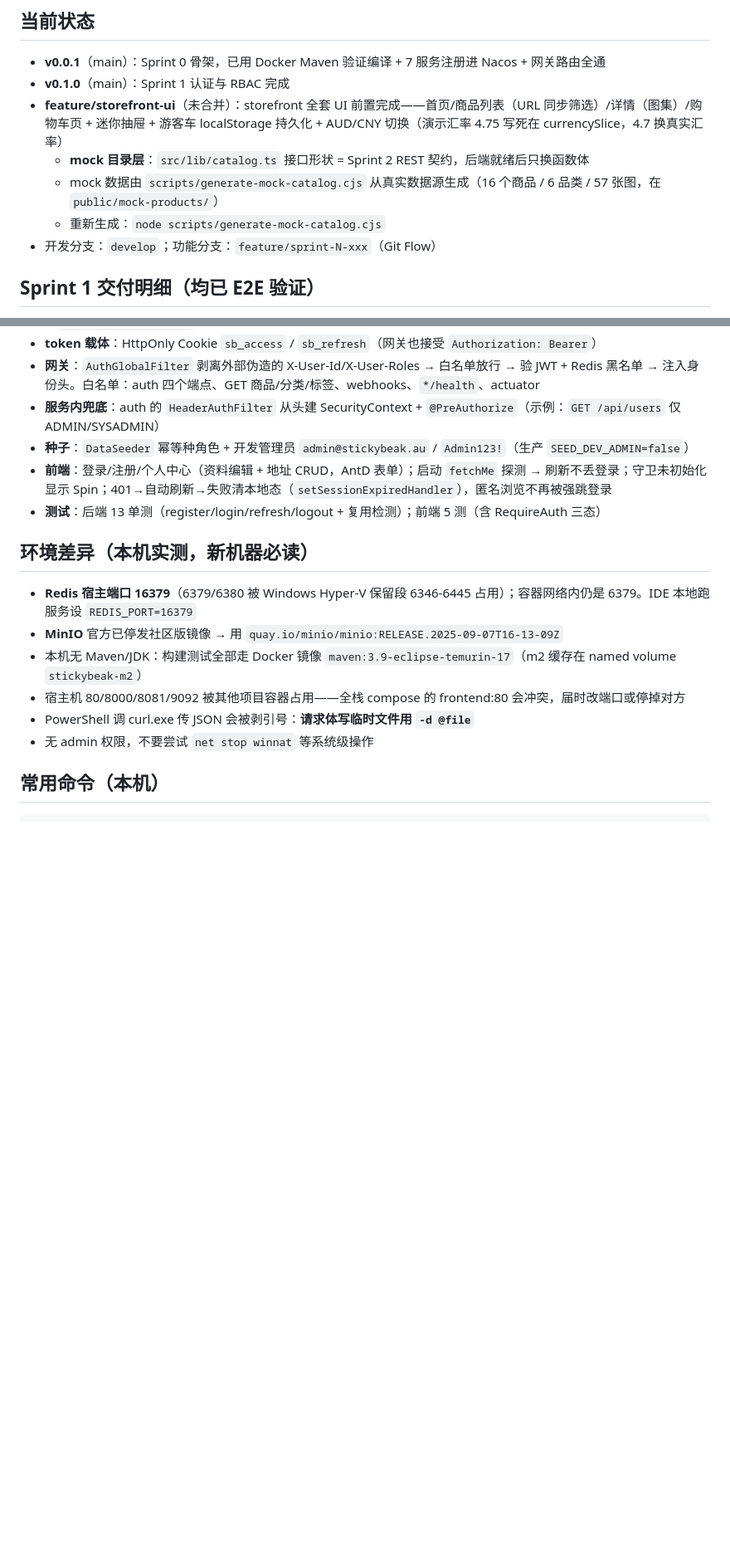
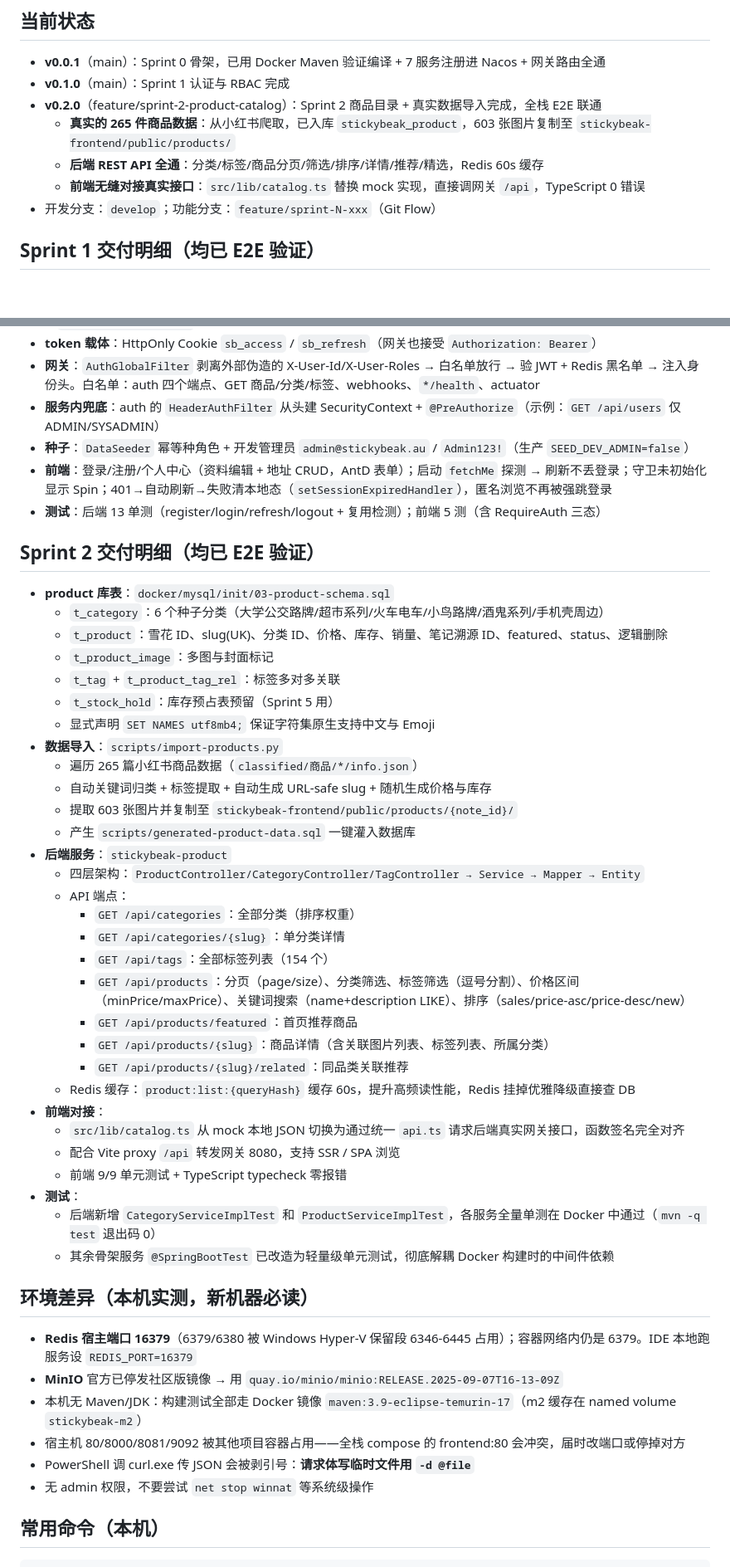
Before and after one commit to zizhenliu0427/stickybeak, a Markdown page: HANDOFF.md, 2 parts joined by grey strips. Shown at 83% size. GitHub-like rendering; blank space fills up the shorter version.

Commit message:
docs: update HANDOFF for sprint 2 completion (issues 2.1-2.3, 2.5)

```diff
--- a/HANDOFF.md
+++ b/HANDOFF.md
@@ -12,10 +12,10 @@
 
 - **v0.0.1**（main）：Sprint 0 骨架，已用 Docker Maven 验证编译 + 7 服务注册进 Nacos + 网关路由全通
 - **v0.1.0**（main）：Sprint 1 认证与 RBAC 完成
-- **feature/storefront-ui**（未合并）：storefront 全套 UI 前置完成——首页/商品列表（URL 同步筛选）/详情（图集）/购物车页 + 迷你抽屉 + 游客车 localStorage 持久化 + AUD/CNY 切换（演示汇率 4.75 写死在 currencySlice，4.7 换真实汇率）
-  - **mock 目录层**：`src/lib/catalog.ts` 接口形状 = Sprint 2 REST 契约，后端就绪后只换函数体
-  - mock 数据由 `scripts/generate-mock-catalog.cjs` 从真实数据源生成（16 个商品 / 6 品类 / 57 张图，在 `public/mock-products/`）
-  - 重新生成：`node scripts/generate-mock-catalog.cjs`
+- **v0.2.0**（feature/sprint-2-product-catalog）：Sprint 2 商品目录 + 真实数据导入完成，全栈 E2E 联通
+  - **真实的 265 件商品数据**：从小红书爬取，已入库 `stickybeak_product`，603 张图片复制至 `stickybeak-frontend/public/products/`
+  - **后端 REST API 全通**：分类/标签/商品分页/筛选/排序/详情/推荐/精选，Redis 60s 缓存
+  - **前端无缝对接真实接口**：`src/lib/catalog.ts` 替换 mock 实现，直接调网关 `/api`，TypeScript 0 错误
 - 开发分支：`develop`；功能分支：`feature/sprint-N-xxx`（Git Flow）
 
 ## Sprint 1 交付明细（均已 E2E 验证）
@@ -28,6 +28,39 @@
 - **种子**：`DataSeeder` 幂等种角色 + 开发管理员 `admin@stickybeak.au` / `Admin123!`（生产 `SEED_DEV_ADMIN=false`）
 - **前端**：登录/注册/个人中心（资料编辑 + 地址 CRUD，AntD 表单）；启动 `fetchMe` 探测 → 刷新不丢登录；守卫未初始化显示 Spin；401→自动刷新→失败清本地态（`setSessionExpiredHandler`），匿名浏览不再被强跳登录
 - **测试**：后端 13 单测（register/login/refresh/logout + 复用检测）；前端 5 测（含 RequireAuth 三态）
+
+## Sprint 2 交付明细（均已 E2E 验证）
+
+- **product 库表**：`docker/mysql/init/03-product-schema.sql`
+  - `t_category`：6 个种子分类（大学公交路牌/超市系列/火车电车/小鸟路牌/酒鬼系列/手机壳周边）
+  - `t_product`：雪花 ID、slug(UK)、分类 ID、价格、库存、销量、笔记溯源 ID、featured、status、逻辑删除
+  - `t_product_image`：多图与封面标记
+  - `t_tag` + `t_product_tag_rel`：标签多对多关联
+  - `t_stock_hold`：库存预占表预留（Sprint 5 用）
+  - 显式声明 `SET NAMES utf8mb4;` 保证字符集原生支持中文与 Emoji
+- **数据导入**：`scripts/import-products.py`
+  - 遍历 265 篇小红书商品数据（`classified/商品/*/info.json`）
+  - 自动关键词归类 + 标签提取 + 自动生成 URL-safe slug + 随机生成价格与库存
+  - 提取 603 张图片并复制至 `stickybeak-frontend/public/products/{note_id}/`
+  - 产生 `scripts/generated-product-data.sql` 一键灌入数据库
+- **后端服务**：`stickybeak-product`
+  - 四层架构：`ProductController/CategoryController/TagController → Service → Mapper → Entity`
+  - API 端点：
+    - `GET /api/categories`：全部分类（排序权重）
+    - `GET /api/categories/{slug}`：单分类详情
+    - `GET /api/tags`：全部标签列表（154 个）
+    - `GET /api/products`：分页（page/size）、分类筛选、标签筛选（逗号分割）、价格区间（minPrice/maxPrice）、关键词搜索（name+description LIKE）、排序（sales/price-asc/price-desc/new）
+    - `GET /api/products/featured`：首页推荐商品
+    - `GET /api/products/{slug}`：商品详情（含关联图片列表、标签列表、所属分类）
+    - `GET /api/products/{slug}/related`：同品类关联推荐
+  - Redis 缓存：`product:list:{queryHash}` 缓存 60s，提升高频读性能，Redis 挂掉优雅降级直接查 DB
+- **前端对接**：
+  - `src/lib/catalog.ts` 从 mock 本地 JSON 切换为通过统一 `api.ts` 请求后端真实网关接口，函数签名完全对齐
+  - 配合 Vite proxy `/api` 转发网关 8080，支持 SSR / SPA 浏览
+  - 前端 9/9 单元测试 + TypeScript typecheck 零报错
+- **测试**：
+  - 后端新增 `CategoryServiceImplTest` 和 `ProductServiceImplTest`，各服务全量单测在 Docker 中通过（`mvn -q test` 退出码 0）
+  - 其余骨架服务 `@SpringBootTest` 已改造为轻量级单元测试，彻底解耦 Docker 构建时的中间件依赖
 
 ## 环境差异（本机实测，新机器必读）
 
```
Also changed, not shown: other parts of HANDOFF.md (+20 -21 lines).
